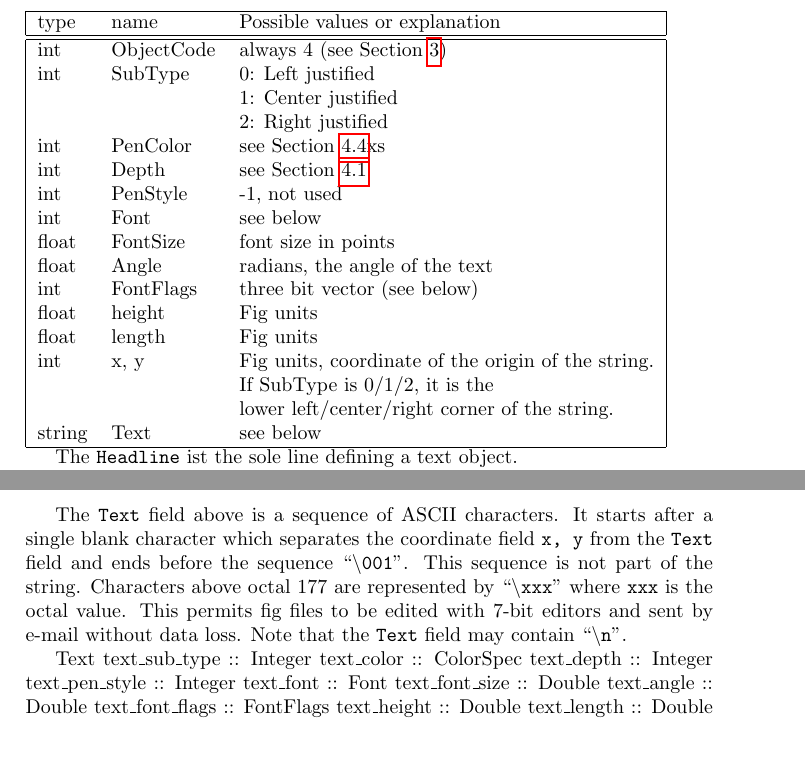
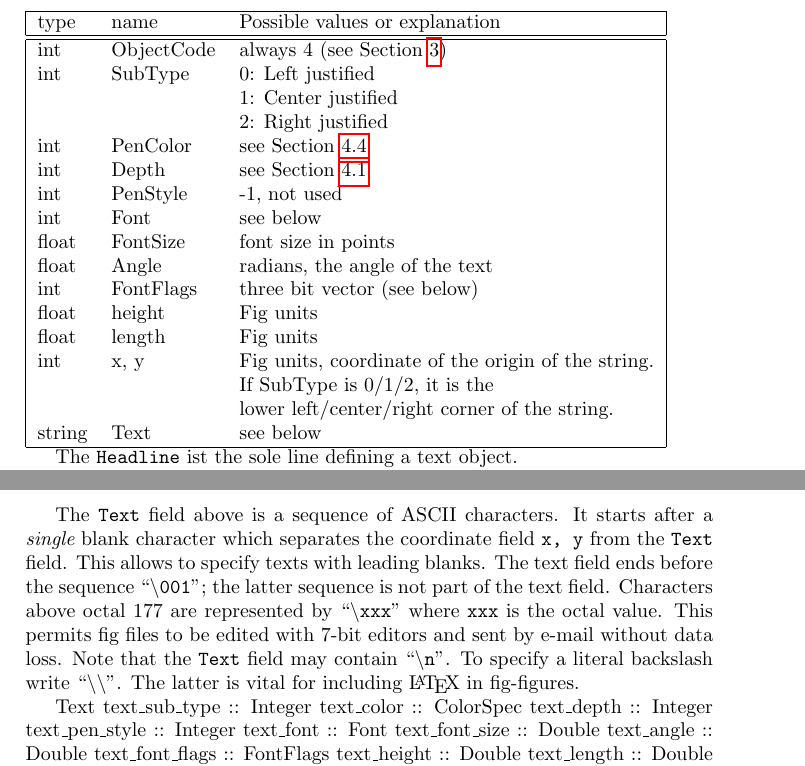
Before and after one commit to techatspree/maven-latex-plugin, a LaTeX document (maven-latex-plugin/src/site/tex/xfig/xfigFormat.tex): two parts of pages 8 and 10 of 16, joined at a grey line, cut so that both start at the same text, the shorter picture padded with empty space. Compiled offline with pdfLaTeX.

Commit message:
@new 	added information on text fields: leading blanks and literal backslashes.

```diff
--- a/maven-latex-plugin/src/site/tex/xfig/xfigFormat.tex
+++ b/maven-latex-plugin/src/site/tex/xfig/xfigFormat.tex
@@ -569,7 +569,7 @@ int    & ObjectCode & always 4 (see Section~\ref{sec:obj}) \\
 int    & SubType    & 0: Left justified \\ %better: Justification
 &&                    1: Center justified \\
 &&                    2: Right justified \\
-int    & PenColor   & see Section~\ref{subsec:paramColorsFill}xs \\
+int    & PenColor   & see Section~\ref{subsec:paramColorsFill} \\
 int    & Depth      & see Section~\ref{subsec:styDep} \\
 int    & PenStyle   & -1, not used \\
 int    & Font       & see below \\
@@ -665,15 +665,18 @@ For {\tt FontFlags} bit 2 = 1,
 \end{enumerate}
 
 The {\tt Text} field above is a sequence of ASCII characters.
-It starts after a single blank character
-which separates the coordinate field {\tt x, y} from the {\tt Text} field
-and ends before the sequence ``{\tt\textbackslash 001}''.
-This sequence is not part of the string.
+It starts after a {\em single} blank character
+which separates the coordinate field {\tt x, y} from the {\tt Text} field.
+This allows to specify texts with leading blanks.
+The text field ends before the sequence ``{\tt\textbackslash 001}'';
+the latter sequence is not part of the text field.
 Characters above octal 177 are represented by ``{\tt\textbackslash xxx}''
 where {\tt xxx} is the octal value.
 This permits fig files to be edited with 7-bit editors
 and sent by e-mail without data loss.
 Note that the {\tt Text} field may contain ``{\tt\textbackslash n}''.
+To specify a literal backslash write ``{\tt\textbackslash\textbackslash}''.
+The latter is vital for including \LaTeX{} in fig-figures.
 
 
 Text
```
